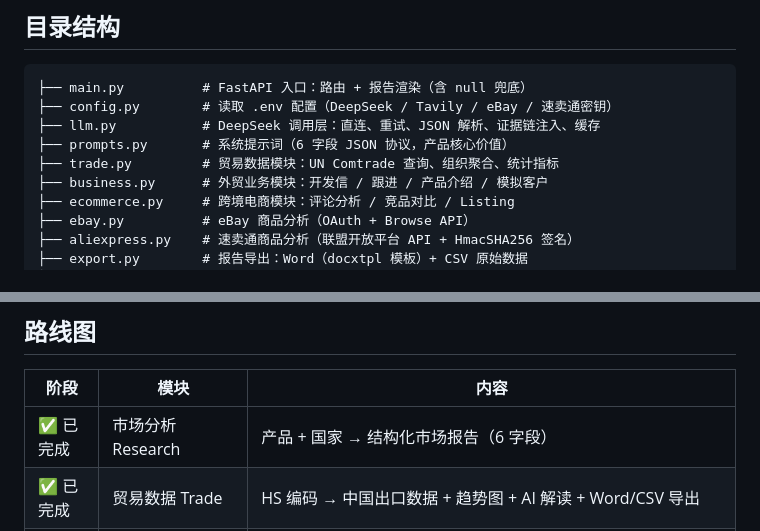
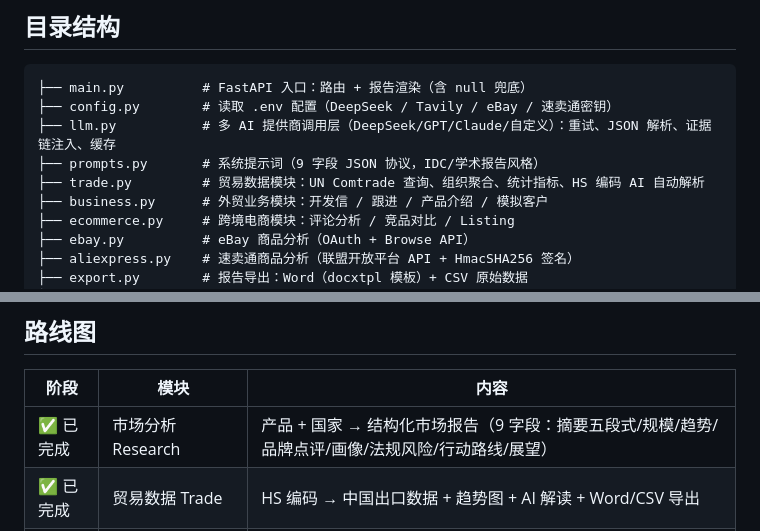
Before and after one commit to MLINK-70/TradePilot-AI, a Markdown page: README.md, 2 parts joined by grey strips. GitHub-like rendering.

Commit message:
docs: README 同步——多AI提供商/HS自动解析/9字段报告协议

````diff
--- a/README.md
+++ b/README.md
@@ -73,9 +73,9 @@
 ```
 ├── main.py          # FastAPI 入口：路由 + 报告渲染（含 null 兜底）
 ├── config.py        # 读取 .env 配置（DeepSeek / Tavily / eBay / 速卖通密钥）
-├── llm.py           # DeepSeek 调用层：直连、重试、JSON 解析、证据链注入、缓存
-├── prompts.py       # 系统提示词（6 字段 JSON 协议，产品核心价值）
-├── trade.py         # 贸易数据模块：UN Comtrade 查询、组织聚合、统计指标
+├── llm.py           # 多 AI 提供商调用层（DeepSeek/GPT/Claude/自定义）：重试、JSON 解析、证据链注入、缓存
+├── prompts.py       # 系统提示词（9 字段 JSON 协议，IDC/学术报告风格）
+├── trade.py         # 贸易数据模块：UN Comtrade 查询、组织聚合、统计指标、HS 编码 AI 自动解析
 ├── business.py      # 外贸业务模块：开发信 / 跟进 / 产品介绍 / 模拟客户
 ├── ecommerce.py     # 跨境电商模块：评论分析 / 竞品对比 / Listing
 ├── ebay.py          # eBay 商品分析（OAuth + Browse API）
@@ -111,7 +111,7 @@
 
 | 阶段 | 模块 | 内容 |
 | --- | --- | --- |
-| ✅ 已完成 | 市场分析 Research | 产品 + 国家 → 结构化市场报告（6 字段） |
+| ✅ 已完成 | 市场分析 Research | 产品 + 国家 → 结构化市场报告（9 字段：摘要五段式/规模/趋势/品牌点评/画像/法规风险/行动路线/展望） |
 | ✅ 已完成 | 贸易数据 Trade | HS 编码 → 中国出口数据 + 趋势图 + AI 解读 + Word/CSV 导出 |
 | ✅ 已完成 | 外贸业务 Business | 英文开发信（含真实数据引用）/ 跟进邮件 / 产品介绍+FAQ / AI 模拟客户 |
 | ✅ 已完成 | 跨境电商 E-commerce | 评论分析 → 痛点报告 + 竞品对比 + 平台 Listing + 一键书签 |
````
